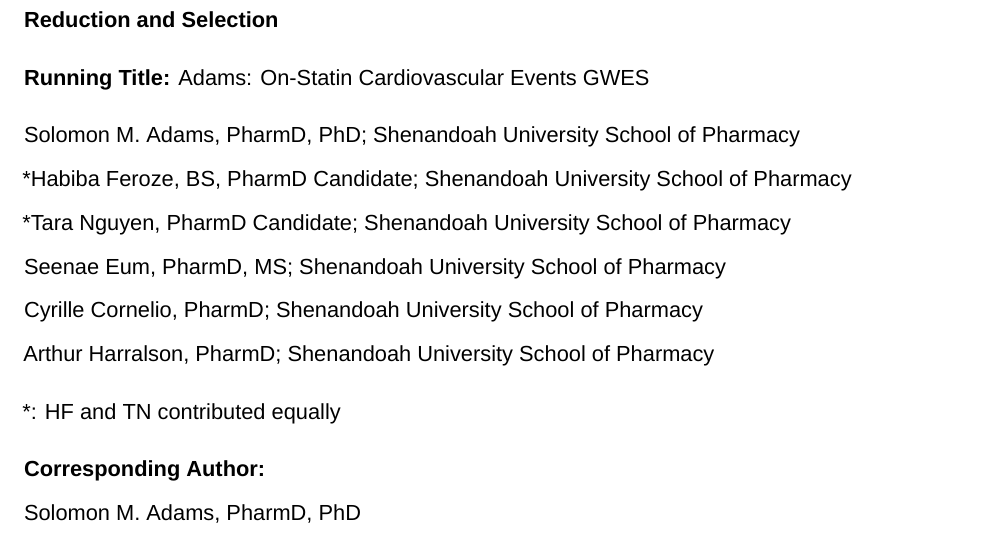
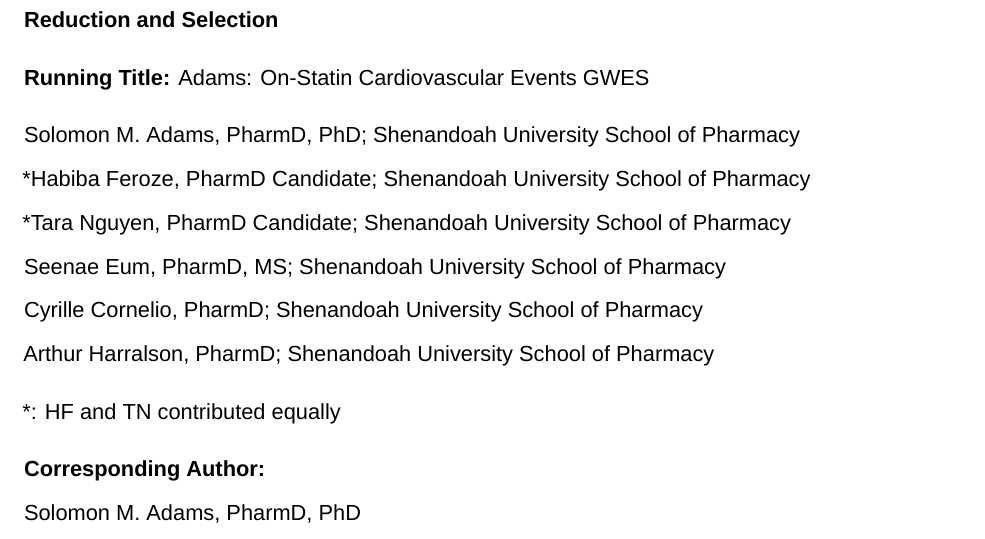
Before and after one commit to sadams-lab/manuscript_onstatin-mace-GWES, an R Markdown document (md/2020_statin_epistasis.Rmd): part of page 1 of 23, cut so that both start at the same text. Rendered offline with R 4.5, knitr and Pandoc, then LaTeX, with nearby package versions; some code elsewhere in the file could not run offline; a font, style sheet, LaTeX package, included part or bibliography that could not be used is replaced or left out.

Commit message:
fixed credentials

```diff
--- a/md/2020_statin_epistasis.Rmd
+++ b/md/2020_statin_epistasis.Rmd
@@ -25,7 +25,7 @@
 **Running Title:** Adams: On-Statin Cardiovascular Events GWES
 
 Solomon M. Adams, PharmD, PhD; Shenandoah University School of Pharmacy
-\*Habiba Feroze, BS, PharmD Candidate; Shenandoah University School of Pharmacy
+\*Habiba Feroze, PharmD Candidate; Shenandoah University School of Pharmacy
 \*Tara Nguyen, PharmD Candidate; Shenandoah University School of Pharmacy
 Seenae Eum, PharmD, MS; Shenandoah University School of Pharmacy
 Cyrille Cornelio, PharmD; Shenandoah University School of Pharmacy
```
